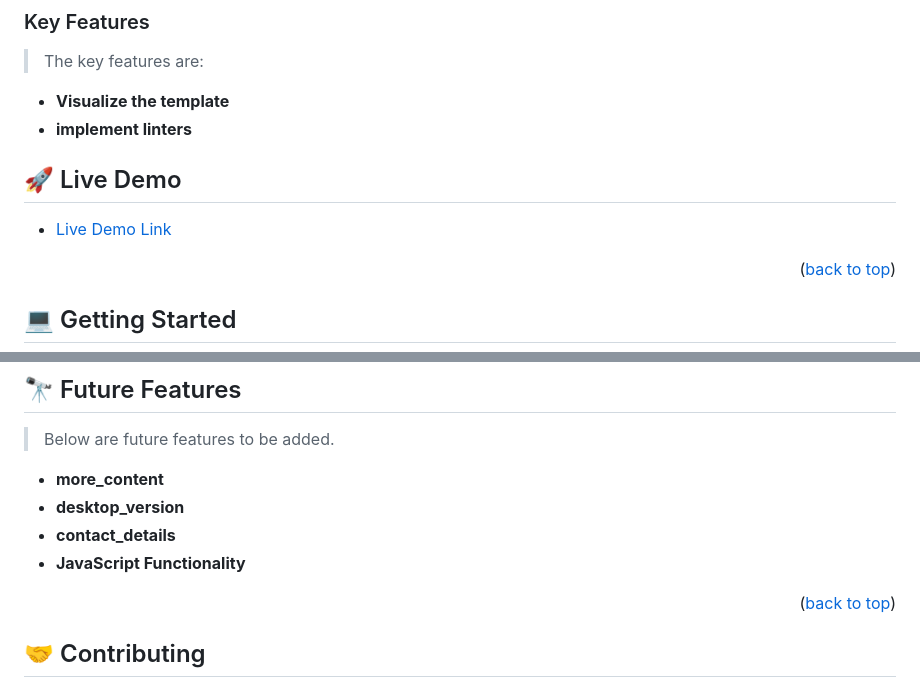
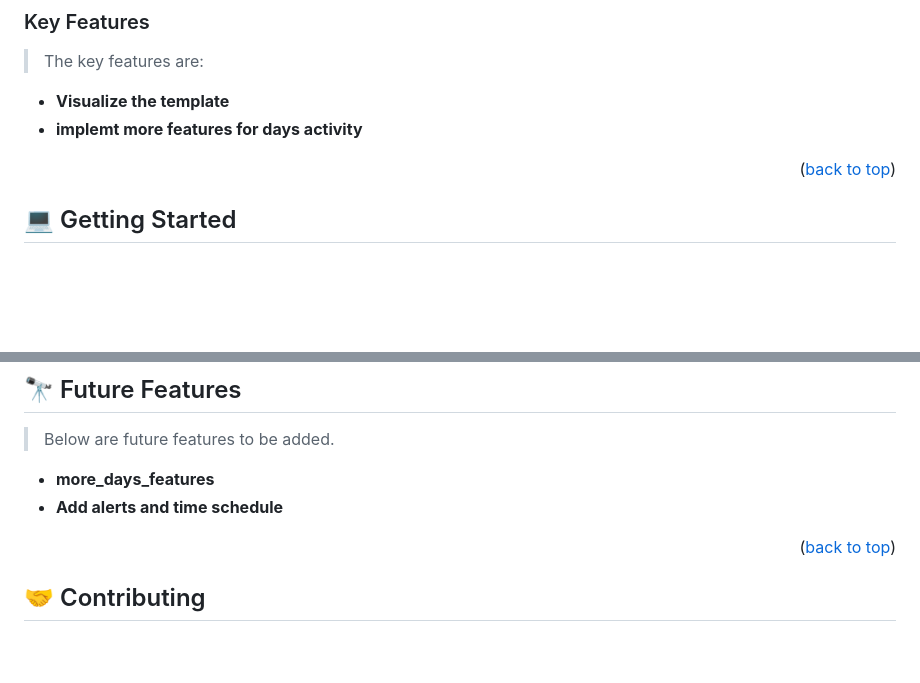
Before and after one commit to mercymugambi/to-do-list-webpack-project, a Markdown page: README.md, 2 parts joined by grey strips. GitHub-like rendering; blank space fills up the shorter version.

```diff
--- a/README.md
+++ b/README.md
@@ -93,13 +93,13 @@ After you're finished please remove all the comments and instructions!
 > The key features are:
 
 - **Visualize the template**
-- **implement linters**
+- **implemt more features for days activity**
 
 <!-- LIVE DEMO -->
 
-## 🚀 Live Demo <a name="live-demo"></a>
+<!-- ## 🚀 Live Demo <a name="live-demo"></a> -->
 
-- [Live Demo Link](https://mercymugambi.github.io/)
+<!-- - [Live Demo Link](https://mercymugambi.github.io/) -->
 
 <p align="right">(<a href="#readme-top">back to top</a>)</p>
 
@@ -171,10 +171,8 @@ github pages
 
 > Below are future features to be added.
 
-- **more_content**
-- **desktop_version**
-- **contact_details**
-- **JavaScript Functionality**
+- **more_days_features**
+- **Add alerts and time schedule**
 
 <p align="right">(<a href="#readme-top">back to top</a>)</p>
 
```
